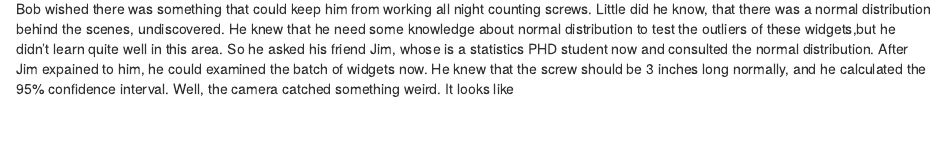
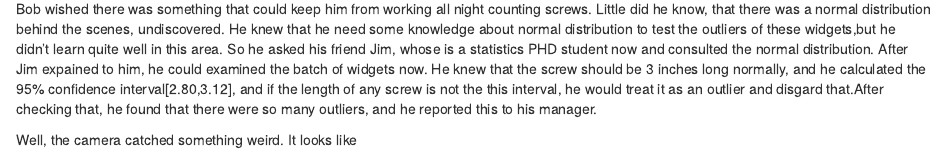
Before and after one commit to jwillers/Taming-of-Chance, an R Markdown document (GroupStory.Rmd): the page in a window 1100 px wide, from 1080 px down. Rendered offline with R 4.5, knitr and Pandoc, with nearby package versions; code that draws random numbers runs with fixed seeds of ours; some code elsewhere in the file could not run offline.

Commit message:
one sentence

````diff
--- a/GroupStory.Rmd
+++ b/GroupStory.Rmd
@@ -38,7 +38,12 @@ sc_plot
 ```
 Bob wished there was something that could keep him from working all night counting screws. Little did he know, that there was a normal distribution behind the scenes, undiscovered.
 He knew that he need some knowledge about normal distribution to test the outliers of these widgets,but he didn't learn quite well in this area. So he asked his friend Jim, whose is a statistics PHD student now and consulted the normal distribution. After Jim expained to him, he could examined the batch of widgets now.
-He knew that the screw should be 3 inches long normally, and he calculated the 95% confidence interval.
+He knew that the screw should be 3 inches long normally, and he calculated the 95% confidence interval[2.80,3.12], and if the length of any screw is not the this interval, he would treat it as an outlier and disgard that.After checking that, he found that there were so many outliers, and he reported this to his manager.
+
+
+
+
+
 Well, the camera catched something weird. It looks like
 
 ```{r echo=FALSE, warning=FALSE, message=FALSE}
````
